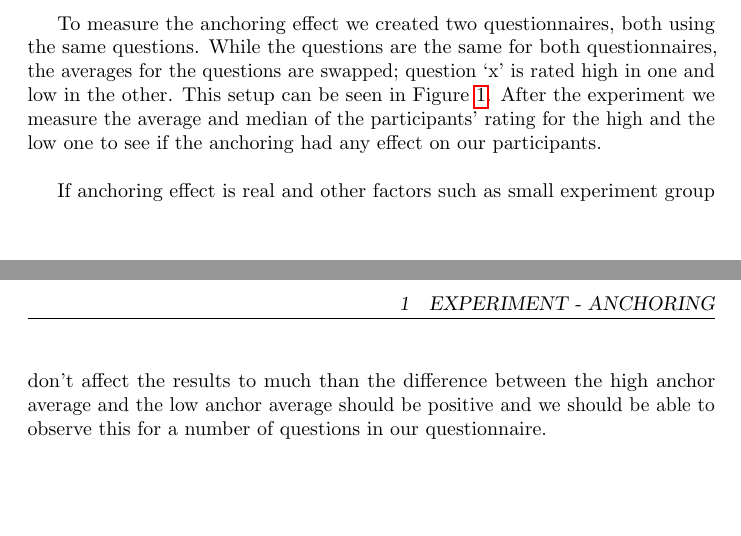
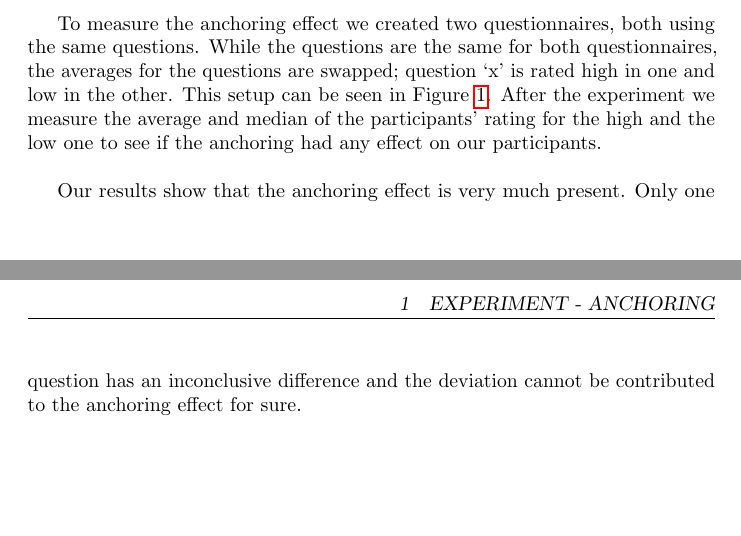
Before and after one commit to CindyBerghuizen/Req2.0, a LaTeX document (Draft/Experiment_Anchoring.tex): two parts of pages 1 and 2 of 2, joined at a grey line, cut so that both start at the same text. Compiled offline with pdfLaTeX.

Commit message:
End changed quickly

```diff
--- a/Draft/Experiment_Anchoring.tex
+++ b/Draft/Experiment_Anchoring.tex
@@ -13,6 +13,6 @@ In this experiment for the prototype session we try to affect the results of the
 
 To measure the anchoring effect we created two questionnaires, both using the same questions. While the questions are the same for both questionnaires, the averages for the questions are swapped; question `x' is rated high in one and low in the other. This setup can be seen in Figure \ref{fig:qComp}. After the experiment we measure the average and median of the participants' rating for the high and the low one to see if the anchoring had any effect on our participants.\\
 
-If anchoring effect is real and other factors such as small experiment group don't affect the results to much than the difference between the high anchor average and the low anchor average should be positive and we should be able to observe this for a number of questions in our questionnaire.
+Our results show that the anchoring effect is very much present. Only one question has an inconclusive difference and the deviation cannot be contributed to the anchoring effect for sure.
 
 \end{document}
```
